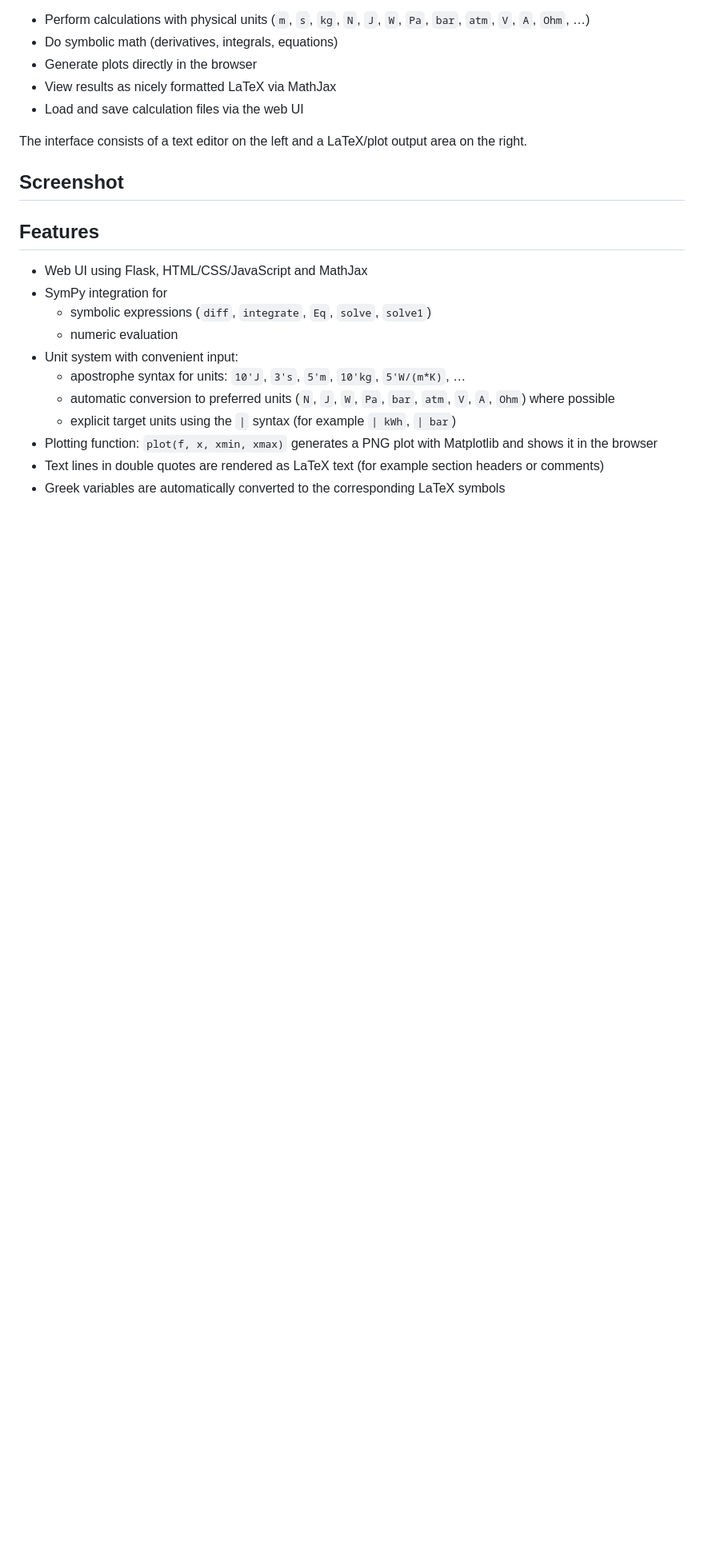
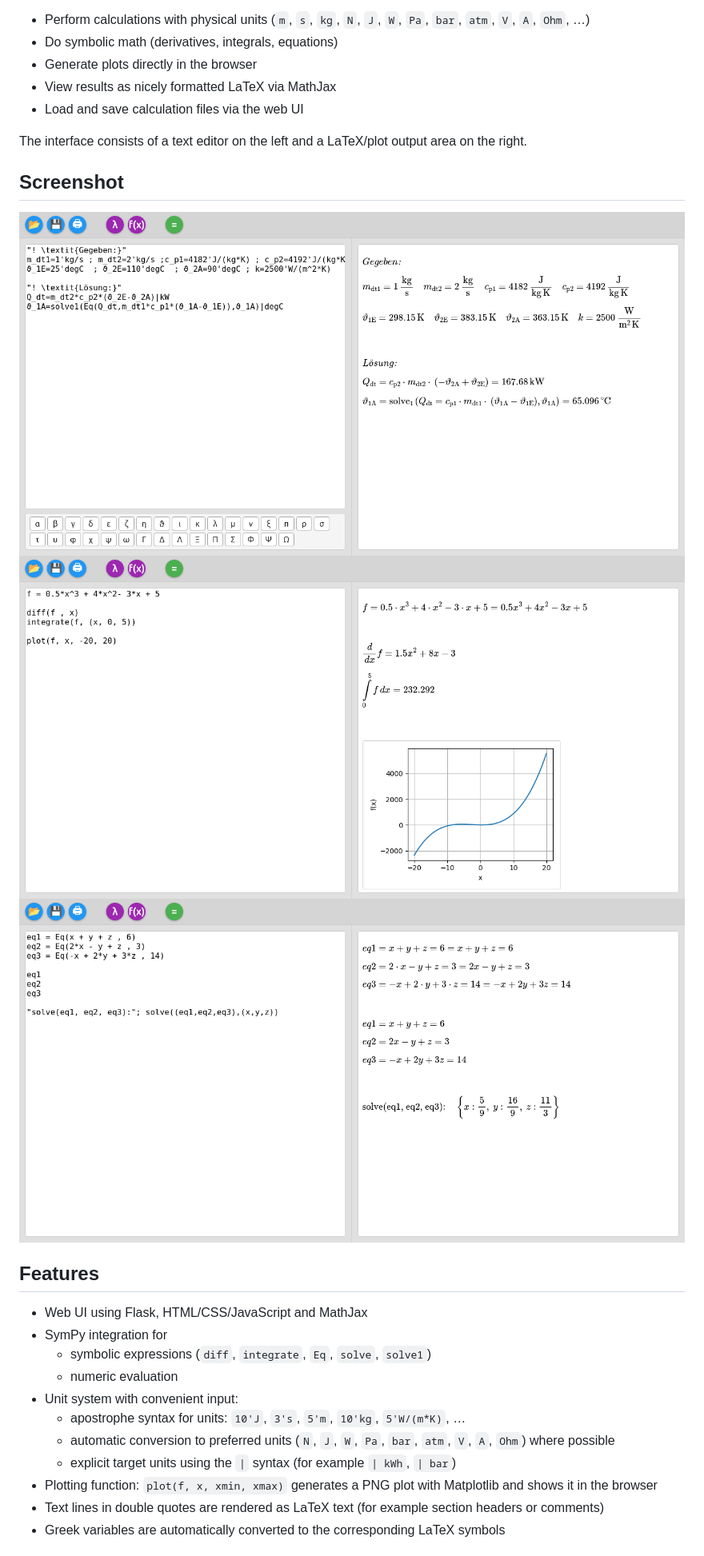
Before and after one commit to prfpeste/CalcOn-Pad, a Markdown page: README.md, the part around the change. Shown at 80% size. Drawn GitHub-style; blank space fills up the shorter version.

```diff
--- a/README.md
+++ b/README.md
@@ -13,7 +13,9 @@ It lets you:
 The interface consists of a text editor on the left and a LaTeX/plot output area on the right.
 
 ## Screenshot
-
+![CalcOn Pad screenshot](images/SC1.png)
+![CalcOn Pad screenshot](images/SC2.png)
+![CalcOn Pad screenshot](images/SC3.png)
 
 ## Features
 
```
